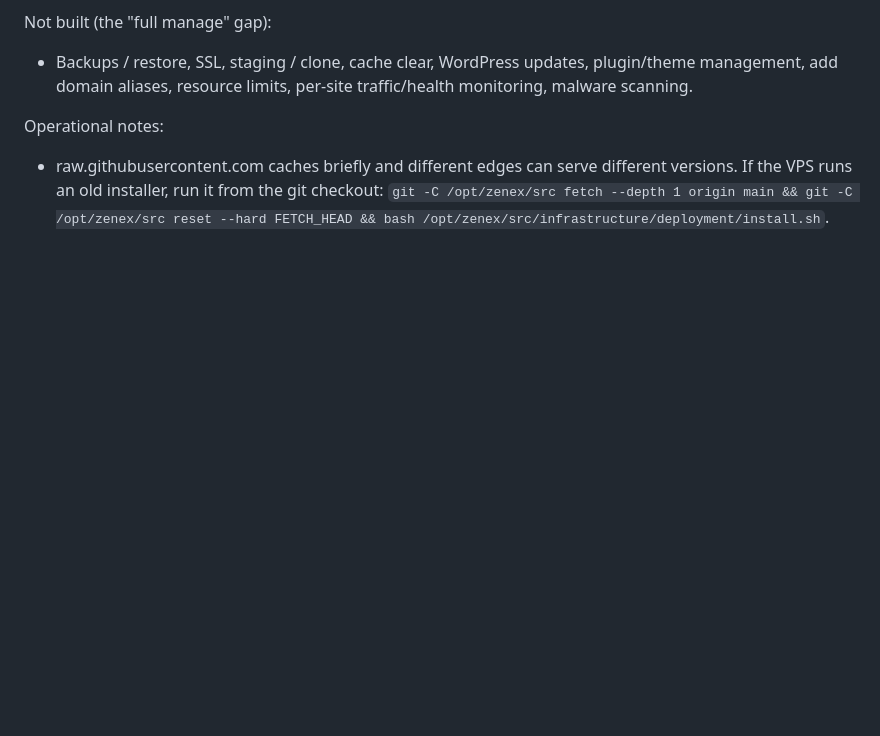
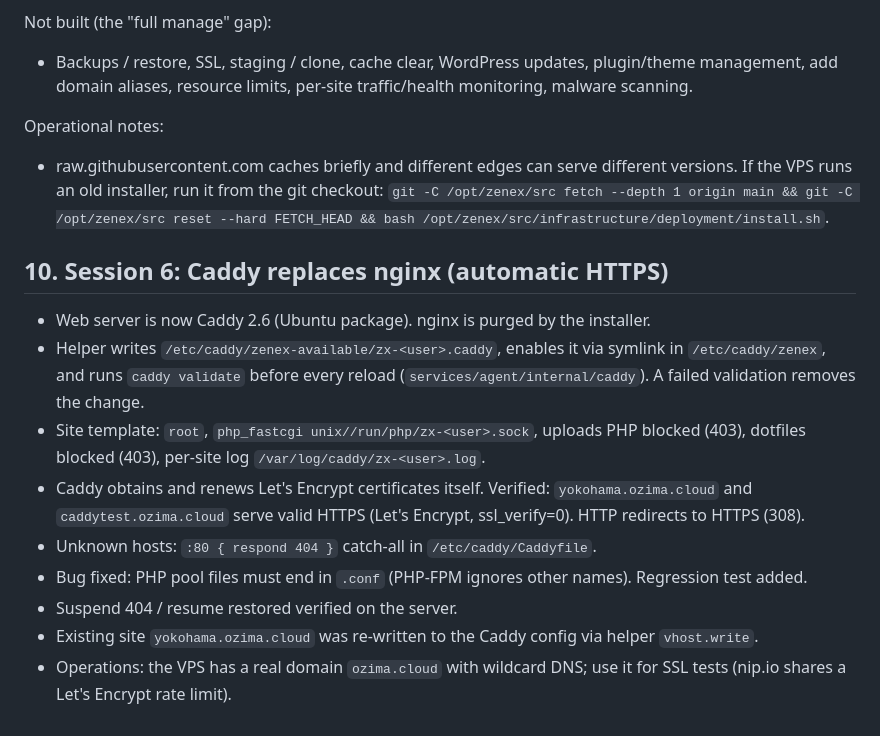
Before and after one commit to lufi4s/zenex-panel, a Markdown page: memory.md, the part around the change. Drawn GitHub-style; blank space fills up the shorter version.

Commit message:
Record Caddy migration and verified HTTPS in memory
Co-Authored-By: Claude Haiku 5.5 <noreply@anthropic.com>

```diff
--- a/memory.md
+++ b/memory.md
@@ -180,3 +180,15 @@ Not built (the "full manage" gap):
 
 Operational notes:
 - raw.githubusercontent.com caches briefly and different edges can serve different versions. If the VPS runs an old installer, run it from the git checkout: `git -C /opt/zenex/src fetch --depth 1 origin main && git -C /opt/zenex/src reset --hard FETCH_HEAD && bash /opt/zenex/src/infrastructure/deployment/install.sh`.
+
+## 10. Session 6: Caddy replaces nginx (automatic HTTPS)
+
+- Web server is now Caddy 2.6 (Ubuntu package). nginx is purged by the installer.
+- Helper writes `/etc/caddy/zenex-available/zx-<user>.caddy`, enables it via symlink in `/etc/caddy/zenex`, and runs `caddy validate` before every reload (`services/agent/internal/caddy`). A failed validation removes the change.
+- Site template: `root`, `php_fastcgi unix//run/php/zx-<user>.sock`, uploads PHP blocked (403), dotfiles blocked (403), per-site log `/var/log/caddy/zx-<user>.log`.
+- Caddy obtains and renews Let's Encrypt certificates itself. Verified: `yokohama.ozima.cloud` and `caddytest.ozima.cloud` serve valid HTTPS (Let's Encrypt, ssl_verify=0). HTTP redirects to HTTPS (308).
+- Unknown hosts: `:80 { respond 404 }` catch-all in `/etc/caddy/Caddyfile`.
+- Bug fixed: PHP pool files must end in `.conf` (PHP-FPM ignores other names). Regression test added.
+- Suspend 404 / resume restored verified on the server.
+- Existing site `yokohama.ozima.cloud` was re-written to the Caddy config via helper `vhost.write`.
+- Operations: the VPS has a real domain `ozima.cloud` with wildcard DNS; use it for SSL tests (nip.io shares a Let's Encrypt rate limit).
```
